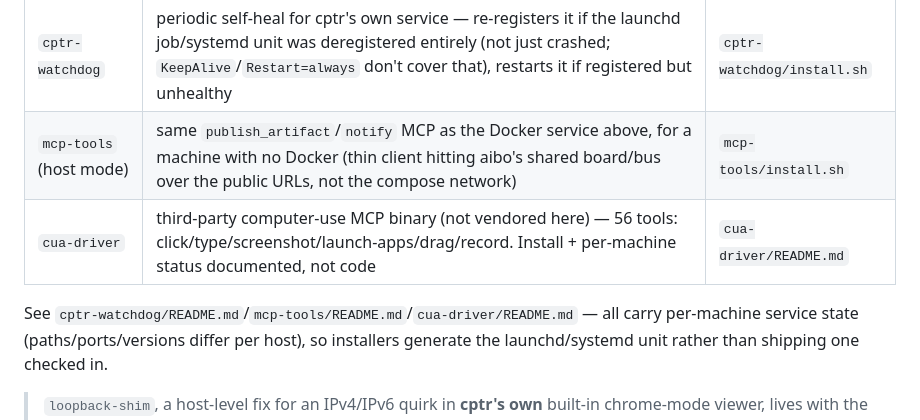
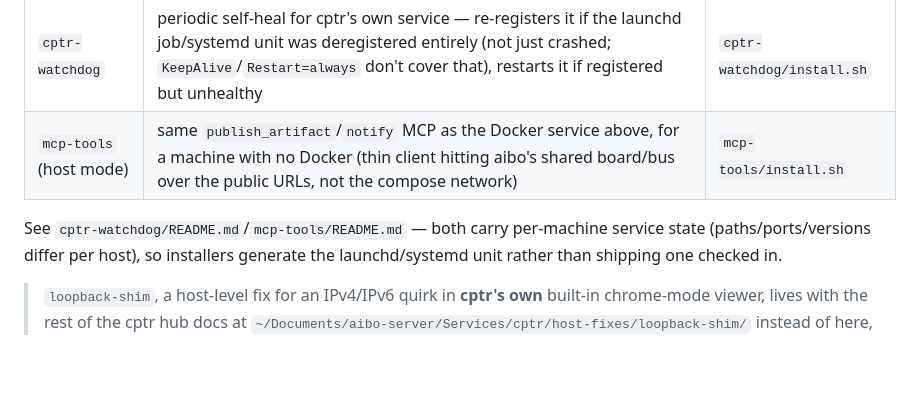
Before and after one commit to sandeshkini/agent-tools, a Markdown page: README.md, the part around the change. Rendered like a GitHub page; blank space fills up the shorter version.

Commit message:
Remove cua-driver: replaced by computer-use-linux + agent-browser
Co-Authored-By: Claude Opus 5.5 <noreply@anthropic.com>

```diff
--- a/README.md
+++ b/README.md
@@ -21,9 +21,8 @@ systemd (Linux), not in a container.
 |---|---|---|
 | `cptr-watchdog` | periodic self-heal for cptr's own service — re-registers it if the launchd job/systemd unit was deregistered entirely (not just crashed; `KeepAlive`/`Restart=always` don't cover that), restarts it if registered but unhealthy | `cptr-watchdog/install.sh` |
 | `mcp-tools` (host mode) | same `publish_artifact`/`notify` MCP as the Docker service above, for a machine with no Docker (thin client hitting aibo's shared board/bus over the public URLs, not the compose network) | `mcp-tools/install.sh` |
-| `cua-driver` | third-party computer-use MCP binary (not vendored here) — 56 tools: click/type/screenshot/launch-apps/drag/record. Install + per-machine status documented, not code | `cua-driver/README.md` |
 
-See `cptr-watchdog/README.md`/`mcp-tools/README.md`/`cua-driver/README.md` — all carry
+See `cptr-watchdog/README.md`/`mcp-tools/README.md` — both carry
 per-machine service state (paths/ports/versions differ per host), so installers generate
 the launchd/systemd unit rather than shipping one checked in.
 
```
Also changed, not shown: cua-driver/README.md (deleted, +0 -187 lines).
